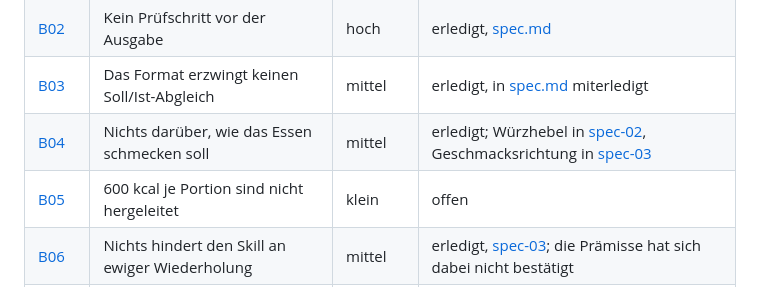
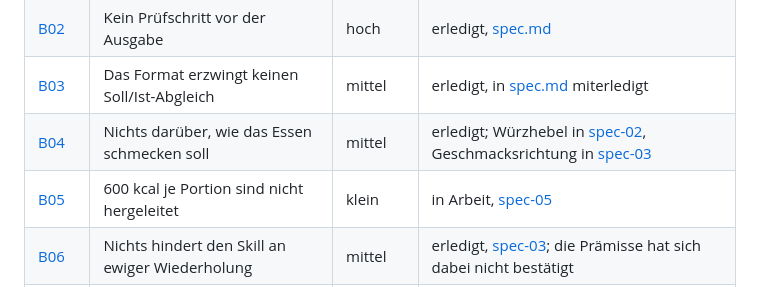
Before and after one commit to jorgenschaefer/rezepte, a Markdown page: ideas/README.md, the part around the change. Rendered like a GitHub page.

```diff
--- a/ideas/README.md
+++ b/ideas/README.md
@@ -98,7 +98,7 @@ EFSA war über die Wiley-Volltexte nicht erreichbar und ist nicht eingeflossen.
 | [B02](B02-kein-pruefschritt-vor-der-ausgabe.md) | Kein Prüfschritt vor der Ausgabe | hoch | erledigt, [spec.md](spec.md) |
 | [B03](B03-format-ohne-soll-ist-abgleich.md) | Das Format erzwingt keinen Soll/Ist-Abgleich | mittel | erledigt, in [spec.md](spec.md) miterledigt |
 | [B04](B04-kein-handwerksabschnitt.md) | Nichts darüber, wie das Essen schmecken soll | mittel | erledigt; Würzhebel in [spec-02](spec-02-grenzen.md), Geschmacksrichtung in [spec-03](spec-03-abwechslung.md) |
-| [B05](B05-portionsgroesse-hartkodiert.md) | 600 kcal je Portion sind nicht hergeleitet | klein | offen |
+| [B05](B05-portionsgroesse-hartkodiert.md) | 600 kcal je Portion sind nicht hergeleitet | klein | in Arbeit, [spec-05](spec-05-portionsgroesse.md) |
 | [B06](B06-keine-abwechslungsregel.md) | Nichts hindert den Skill an ewiger Wiederholung | mittel | erledigt, [spec-03](spec-03-abwechslung.md); die Prämisse hat sich dabei nicht bestätigt |
 | [B07](B07-benennungen-und-anglizismen.md) | Zwei irreführende Benennungen | klein | erledigt, [spec-02](spec-02-grenzen.md) |
 
```
Also changed, not shown: ideas/spec-05-portionsgroesse.md (added, +255 -0 lines).
